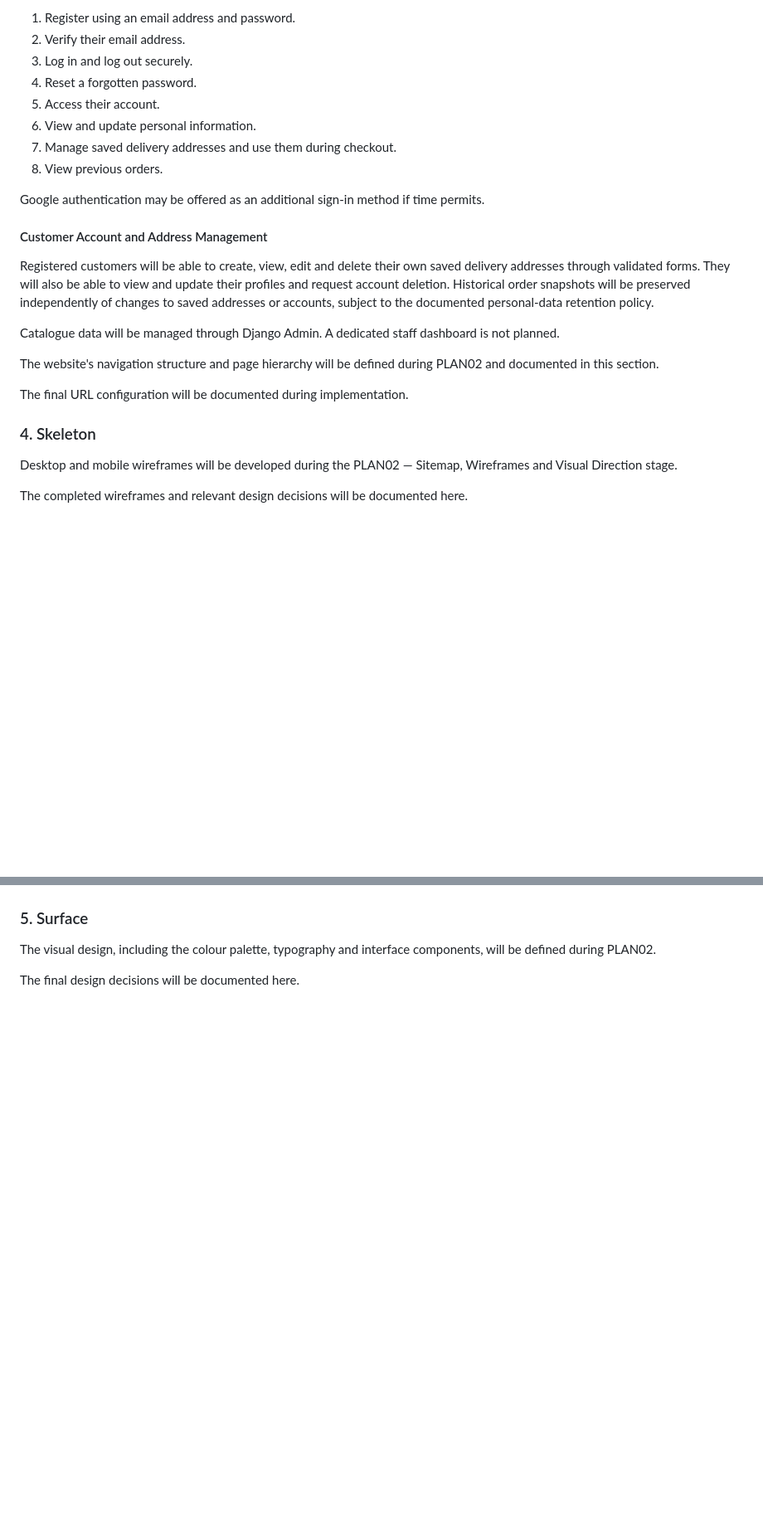
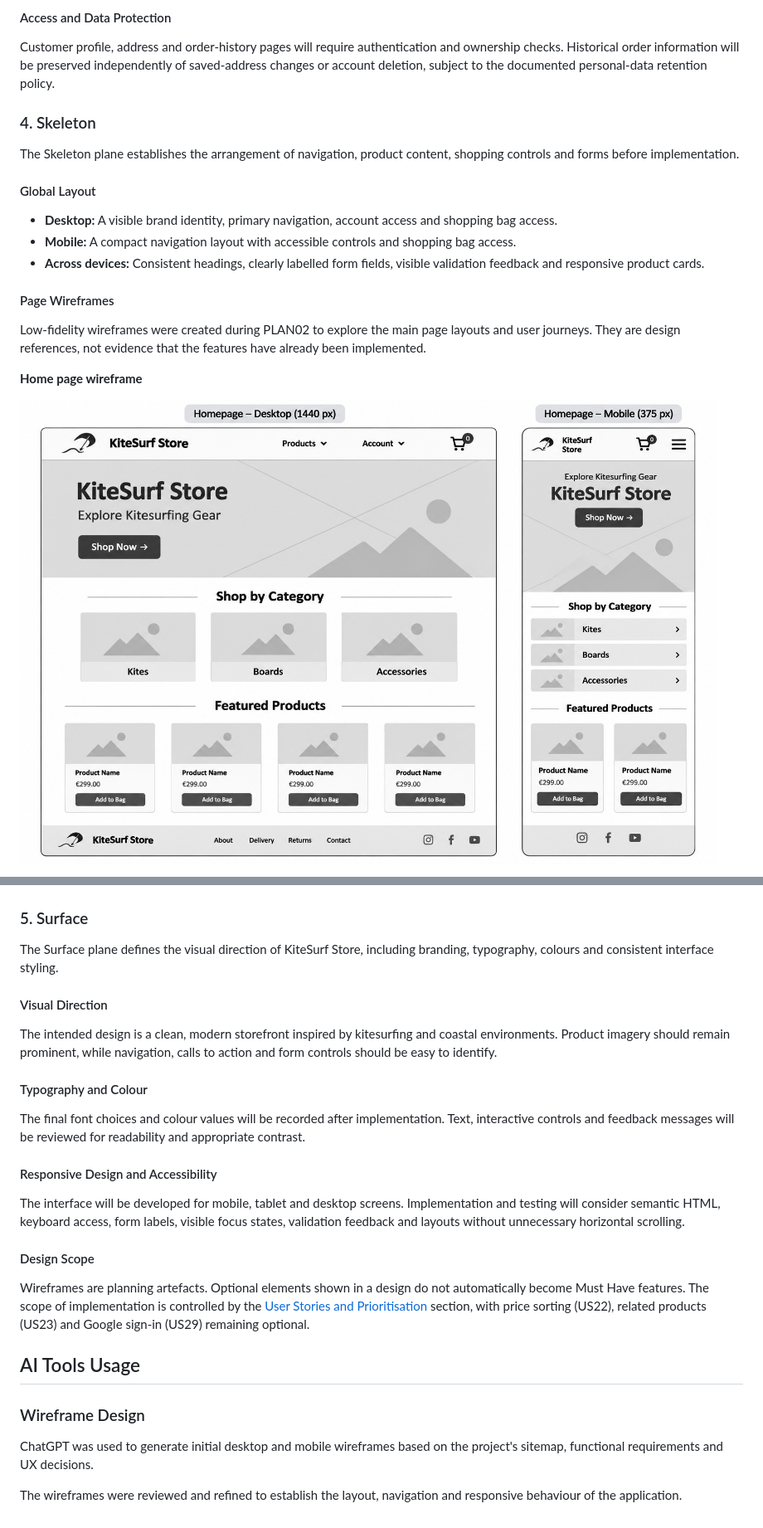
Before and after one commit to ShvetsViktor/kitesurf-store, a Markdown page: README.md, 2 parts joined by grey strips. Shown at 83% size. Rendered like a GitHub page; pictures changed too: assets/readme/wireframes/home.jpg (added); blank space fills up the shorter version.

Commit message:
docs: add UX planning, sitemap and page wireframes

```diff
--- a/README.md
+++ b/README.md
@@ -354,29 +315,23 @@ Registered customers will also be able to:
 
-1. Register using an email address and password.
-2. Verify their email address.
-3. Log in and log out securely.
-4. Reset a forgotten password.
-5. Access their account.
-6. View and update personal information.
-7. Manage saved delivery addresses and use them during checkout.
-8. View previous orders.
+#### Access and Data Protection
 
-Google authentication may be offered as an additional sign-in method if time permits.
-
-#### Customer Account and Address Management
-
-Registered customers will be able to create, view, edit and delete their own saved delivery addresses through validated forms. They will also be able to view and update their profiles and request account deletion. Historical order snapshots will be preserved independently of changes to saved addresses or accounts, subject to the documented personal-data retention policy.
-
-Catalogue data will be managed through Django Admin. A dedicated staff dashboard is not planned.
-
-The website's navigation structure and page hierarchy will be defined during PLAN02 and documented in this section.
-
-The final URL configuration will be documented during implementation.
+Customer profile, address and order-history pages will require authentication and ownership checks. Historical order information will be preserved independently of saved-address changes or account deletion, subject to the documented personal-data retention policy.
 
 ### 4. Skeleton
 
-Desktop and mobile wireframes will be developed during the
-PLAN02 — Sitemap, Wireframes and Visual Direction stage.
+The Skeleton plane establishes the arrangement of navigation, product content, shopping controls and forms before implementation.
 
-The completed wireframes and relevant design decisions will
-be documented here.
+#### Global Layout
+
+- **Desktop:** A visible brand identity, primary navigation, account access and shopping bag access.
+- **Mobile:** A compact navigation layout with accessible controls and shopping bag access.
+- **Across devices:** Consistent headings, clearly labelled form fields, visible validation feedback and responsive product cards.
+
+#### Page Wireframes
+
+Low-fidelity wireframes were created during PLAN02 to explore the main page layouts and user journeys. They are design references, not evidence that the features have already been implemented.
+
+**Home page wireframe**
+
+![KiteSurf Store home page wireframe](assets/readme/wireframes/home.jpg)
+
@@ -383,7 +343,30 @@ be documented here.
 
 ### 5. Surface
 
-The visual design, including the colour palette, typography
-and interface components, will be defined during PLAN02.
+The Surface plane defines the visual direction of KiteSurf Store, including branding, typography, colours and consistent interface styling.
 
-The final design decisions will be documented here.
+#### Visual Direction
+
+The intended design is a clean, modern storefront inspired by kitesurfing and coastal environments. Product imagery should remain prominent, while navigation, calls to action and form controls should be easy to identify.
+
+#### Typography and Colour
+
+The final font choices and colour values will be recorded after implementation. Text, interactive controls and feedback messages will be reviewed for readability and appropriate contrast.
+
+#### Responsive Design and Accessibility
+
+The interface will be developed for mobile, tablet and desktop screens. Implementation and testing will consider semantic HTML, keyboard access, form labels, visible focus states, validation feedback and layouts without unnecessary horizontal scrolling.
+
+#### Design Scope
+
+Wireframes are planning artefacts. Optional elements shown in a design do not automatically become Must Have features. The scope of implementation is controlled by the [User Stories and Prioritisation](#user-stories-and-prioritisation) section, with price sorting (US22), related products (US23) and Google sign-in (US29) remaining optional.
+
+## AI Tools Usage
+
+### Wireframe Design
+
+ChatGPT was used to generate initial desktop and mobile wireframes
+based on the project's sitemap, functional requirements and UX decisions.
+
+The wireframes were reviewed and refined to establish the layout,
+navigation and responsive behaviour of the application.
```
Also changed, not shown: other parts of README.md (+38 -72 lines), 1 other file.
